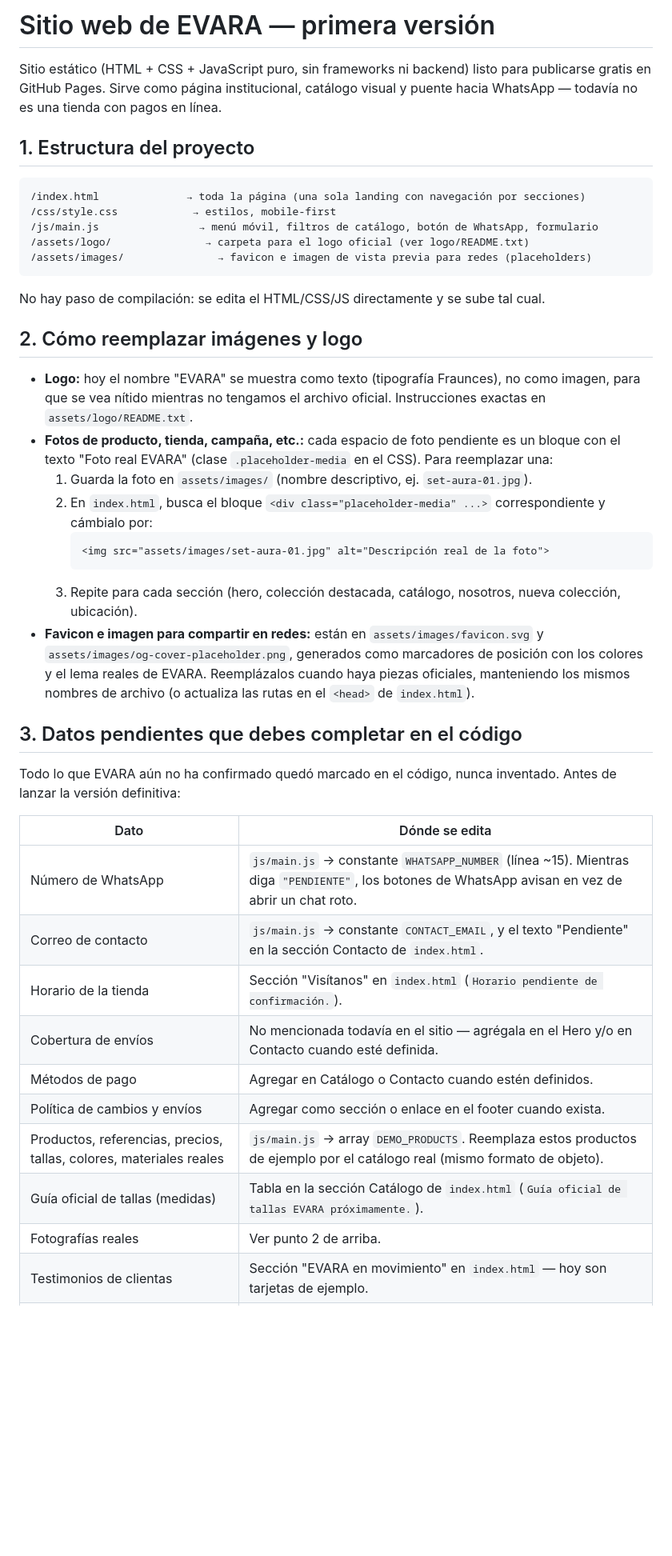
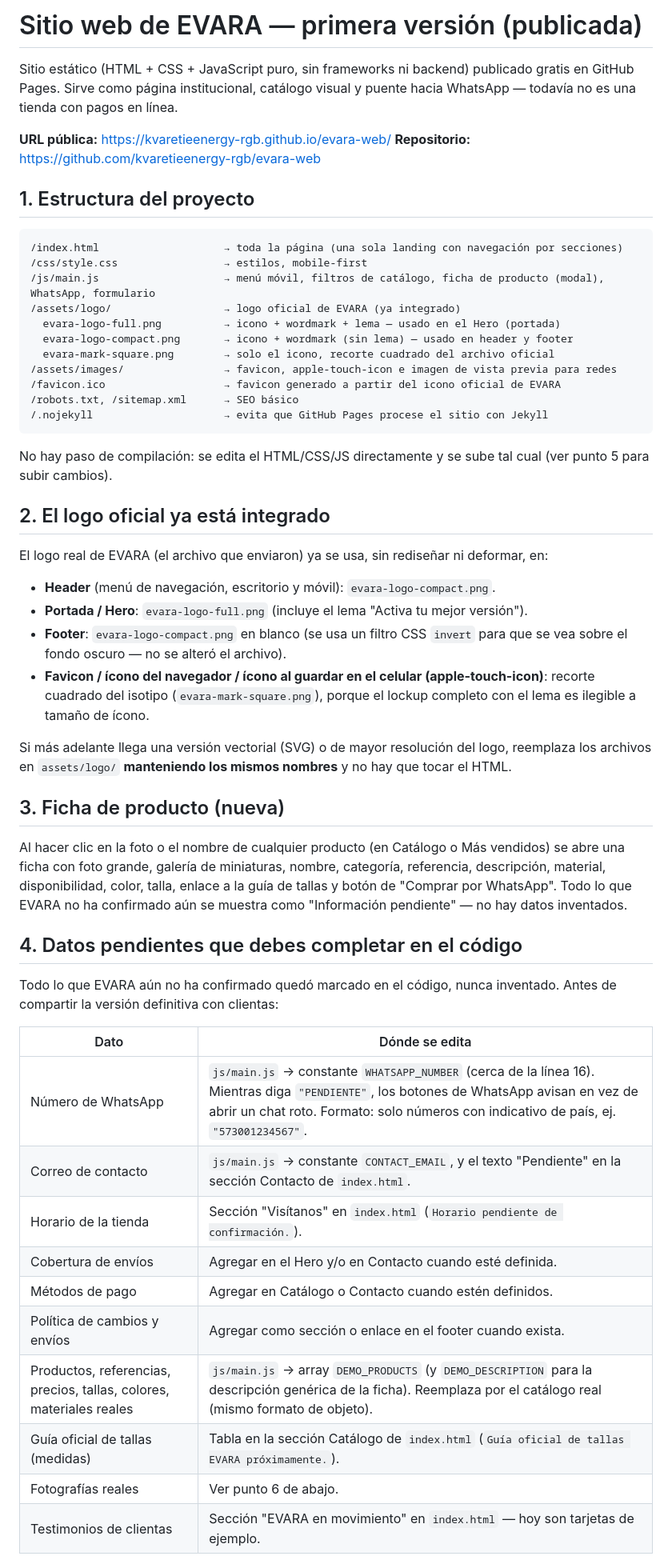
Before and after one commit to kvaretieenergy-rgb/evara-web, a Markdown page: README.md, the part around one of its changes. Shown at 80% size. Drawn GitHub-style; blank space fills up the shorter version.

````diff
--- a/README.md
+++ b/README.md
@@ -1,44 +1,56 @@
-# Sitio web de EVARA — primera versión
+# Sitio web de EVARA — primera versión (publicada)
 
-Sitio estático (HTML + CSS + JavaScript puro, sin frameworks ni backend) listo para publicarse gratis en GitHub Pages. Sirve como página institucional, catálogo visual y puente hacia WhatsApp — todavía no es una tienda con pagos en línea.
+Sitio estático (HTML + CSS + JavaScript puro, sin frameworks ni backend) publicado gratis en GitHub Pages. Sirve como página institucional, catálogo visual y puente hacia WhatsApp — todavía no es una tienda con pagos en línea.
+
+**URL pública:** https://kvaretieenergy-rgb.github.io/evara-web/
+**Repositorio:** https://github.com/kvaretieenergy-rgb/evara-web
 
 ## 1. Estructura del proyecto
 
 ```
-/index.html              → toda la página (una sola landing con navegación por secciones)
-/css/style.css            → estilos, mobile-first
-/js/main.js                → menú móvil, filtros de catálogo, botón de WhatsApp, formulario
-/assets/logo/               → carpeta para el logo oficial (ver logo/README.txt)
-/assets/images/               → favicon e imagen de vista previa para redes (placeholders)
+/index.html                    → toda la página (una sola landing con navegación por secciones)
+/css/style.css                 → estilos, mobile-first
+/js/main.js                    → menú móvil, filtros de catálogo, ficha de producto (modal), WhatsApp, formulario
+/assets/logo/                  → logo oficial de EVARA (ya integrado)
+  evara-logo-full.png          → icono + wordmark + lema — usado en el Hero (portada)
+  evara-logo-compact.png       → icono + wordmark (sin lema) — usado en header y footer
+  evara-mark-square.png        → solo el icono, recorte cuadrado del archivo oficial
+/assets/images/                → favicon, apple-touch-icon e imagen de vista previa para redes
+/favicon.ico                   → favicon generado a partir del icono oficial de EVARA
+/robots.txt, /sitemap.xml      → SEO básico
+/.nojekyll                     → evita que GitHub Pages procese el sitio con Jekyll
 ```
 
-No hay paso de compilación: se edita el HTML/CSS/JS directamente y se sube tal cual.
+No hay paso de compilación: se edita el HTML/CSS/JS directamente y se sube tal cual (ver punto 5 para subir cambios).
 
-## 2. Cómo reemplazar imágenes y logo
+## 2. El logo oficial ya está integrado
 
-- **Logo:** hoy el nombre "EVARA" se muestra como texto (tipografía Fraunces), no como imagen, para que se vea nítido mientras no tengamos el archivo oficial. Instrucciones exactas en `assets/logo/README.txt`.
-- **Fotos de producto, tienda, campaña, etc.:** cada espacio de foto pendiente es un bloque con el texto "Foto real EVARA" (clase `.placeholder-media` en el CSS). Para reemplazar una:
-  1. Guarda la foto en `assets/images/` (nombre descriptivo, ej. `set-aura-01.jpg`).
-  2. En `index.html`, busca el bloque `<div class="placeholder-media" ...>` correspondiente y cámbialo por:
-     ```html
-     <img src="assets/images/set-aura-01.jpg" alt="Descripción real de la foto">
-     ```
-  3. Repite para cada sección (hero, colección destacada, catálogo, nosotros, nueva colección, ubicación).
-- **Favicon e imagen para compartir en redes:** están en `assets/images/favicon.svg` y `assets/images/og-cover-placeholder.png`, generados como marcadores de posición con los colores y el lema reales de EVARA. Reemplázalos cuando haya piezas oficiales, manteniendo los mismos nombres de archivo (o actualiza las rutas en el `<head>` de `index.html`).
+El logo real de EVARA (el archivo que enviaron) ya se usa, sin rediseñar ni deformar, en:
 
-## 3. Datos pendientes que debes completar en el código
+- **Header** (menú de navegación, escritorio y móvil): `evara-logo-compact.png`.
+- **Portada / Hero**: `evara-logo-full.png` (incluye el lema "Activa tu mejor versión").
+- **Footer**: `evara-logo-compact.png` en blanco (se usa un filtro CSS `invert` para que se vea sobre el fondo oscuro — no se alteró el archivo).
+- **Favicon / ícono del navegador / ícono al guardar en el celular (apple-touch-icon)**: recorte cuadrado del isotipo (`evara-mark-square.png`), porque el lockup completo con el lema es ilegible a tamaño de ícono.
 
-Todo lo que EVARA aún no ha confirmado quedó marcado en el código, nunca inventado. Antes de lanzar la versión definitiva:
+Si más adelante llega una versión vectorial (SVG) o de mayor resolución del logo, reemplaza los archivos en `assets/logo/` **manteniendo los mismos nombres** y no hay que tocar el HTML.
+
+## 3. Ficha de producto (nueva)
+
+Al hacer clic en la foto o el nombre de cualquier producto (en Catálogo o Más vendidos) se abre una ficha con foto grande, galería de miniaturas, nombre, categoría, referencia, descripción, material, disponibilidad, color, talla, enlace a la guía de tallas y botón de "Comprar por WhatsApp". Todo lo que EVARA no ha confirmado aún se muestra como "Información pendiente" — no hay datos inventados.
+
+## 4. Datos pendientes que debes completar en el código
+
+Todo lo que EVARA aún no ha confirmado quedó marcado en el código, nunca inventado. Antes de compartir la versión definitiva con clientas:
 
 | Dato | Dónde se edita |
 |---|---|
-| Número de WhatsApp | `js/main.js` → constante `WHATSAPP_NUMBER` (línea ~15). Mientras diga `"PENDIENTE"`, los botones de WhatsApp avisan en vez de abrir un chat roto. |
+| Número de WhatsApp | `js/main.js` → constante `WHATSAPP_NUMBER` (cerca de la línea 16). Mientras diga `"PENDIENTE"`, los botones de WhatsApp avisan en vez de abrir un chat roto. Formato: solo números con indicativo de país, ej. `"573001234567"`. |
 | Correo de contacto | `js/main.js` → constante `CONTACT_EMAIL`, y el texto "Pendiente" en la sección Contacto de `index.html`. |
 | Horario de la tienda | Sección "Visítanos" en `index.html` (`Horario pendiente de confirmación.`). |
-| Cobertura de envíos | No mencionada todavía en el sitio — agrégala en el Hero y/o en Contacto cuando esté definida. |
+| Cobertura de envíos | Agregar en el Hero y/o en Contacto cuando esté definida. |
 | Métodos de pago | Agregar en Catálogo o Contacto cuando estén definidos. |
 | Política de cambios y envíos | Agregar como sección o enlace en el footer cuando exista. |
-| Productos, referencias, precios, tallas, colores, materiales reales | `js/main.js` → array `DEMO_PRODUCTS`. Reemplaza estos productos de ejemplo por el catálogo real (mismo formato de objeto). |
+| Productos, referencias, precios, tallas, colores, materiales reales | `js/main.js` → array `DEMO_PRODUCTS` (y `DEMO_DESCRIPTION` para la descripción genérica de la ficha). Reemplaza por el catálogo real (mismo formato de objeto). |
 | Guía oficial de tallas (medidas) | Tabla en la sección Catálogo de `index.html` (`Guía oficial de tallas EVARA próximamente.`). |
-| Fotografías reales | Ver punto 2 de arriba. |
+| Fotografías reales | Ver punto 6 de abajo. |
 | Testimonios de clientas | Sección "EVARA en movimiento" en `index.html` — hoy son tarjetas de ejemplo. |
````
Also changed, not shown: other parts of README.md (+46 -24 lines).
